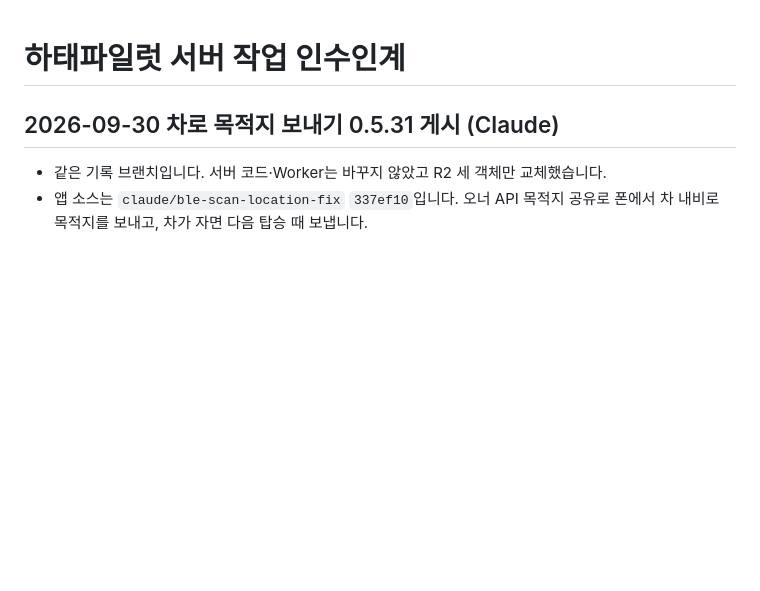
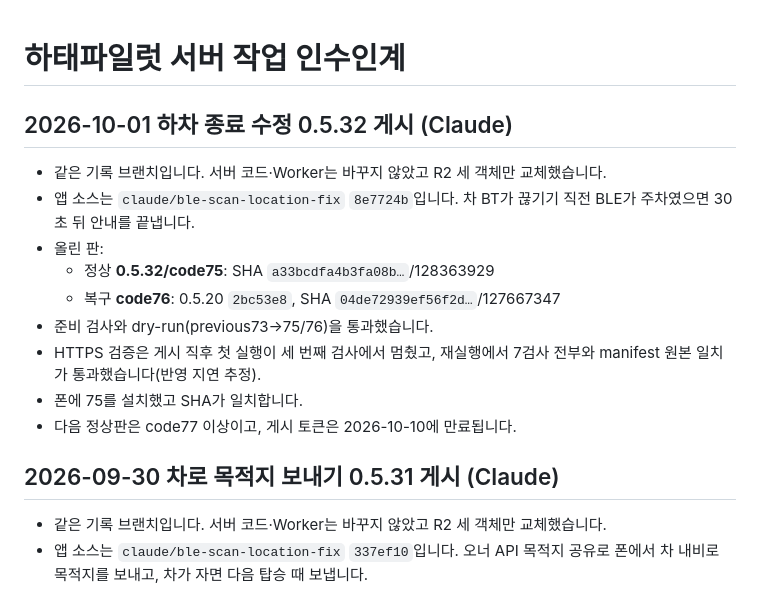
Before and after one commit to mr09101/hataepilot-wellknown, a Markdown page: HANDOFF.md, the part around the change. Drawn GitHub-style; blank space fills up the shorter version.

Commit message:
docs: 0.5.32 정상75·복구76 게시 기록
Co-Authored-By: Claude Opus 5.5 <noreply@anthropic.com>

```diff
--- a/HANDOFF.md
+++ b/HANDOFF.md
@@ -1,4 +1,16 @@
 # 하태파일럿 서버 작업 인수인계
+
+## 2026-10-01 하차 종료 수정 0.5.32 게시 (Claude)
+
+- 같은 기록 브랜치입니다. 서버 코드·Worker는 바꾸지 않았고 R2 세 객체만 교체했습니다.
+- 앱 소스는 `claude/ble-scan-location-fix` `8e7724b`입니다. 차 BT가 끊기기 직전 BLE가 주차였으면 30초 뒤 안내를 끝냅니다.
+- 올린 판:
+  - 정상 **0.5.32/code75**: SHA `a33bcdfa4b3fa08b…`/128363929
+  - 복구 **code76**: 0.5.20 `2bc53e8`, SHA `04de72939ef56f2d…`/127667347
+- 준비 검사와 dry-run(previous73→75/76)을 통과했습니다.
+- HTTPS 검증은 게시 직후 첫 실행이 세 번째 검사에서 멈췄고, 재실행에서 7검사 전부와 manifest 원본 일치가 통과했습니다(반영 지연 추정).
+- 폰에 75를 설치했고 SHA가 일치합니다.
+- 다음 정상판은 code77 이상이고, 게시 토큰은 2026-10-10에 만료됩니다.
 
 ## 2026-09-30 차로 목적지 보내기 0.5.31 게시 (Claude)
 
```
